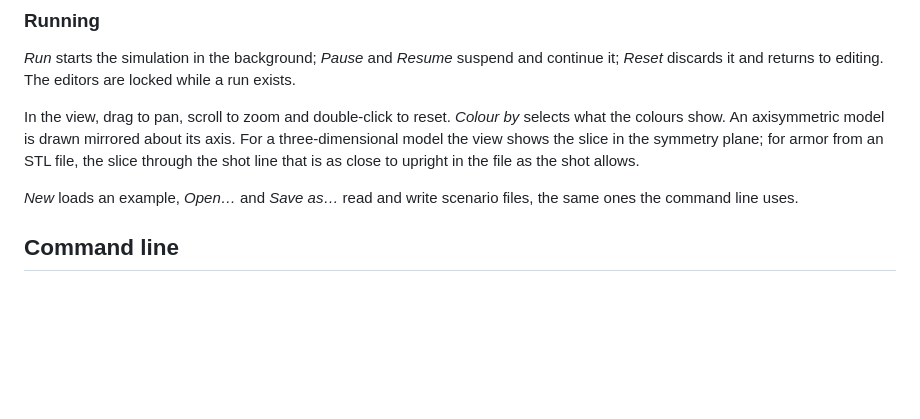
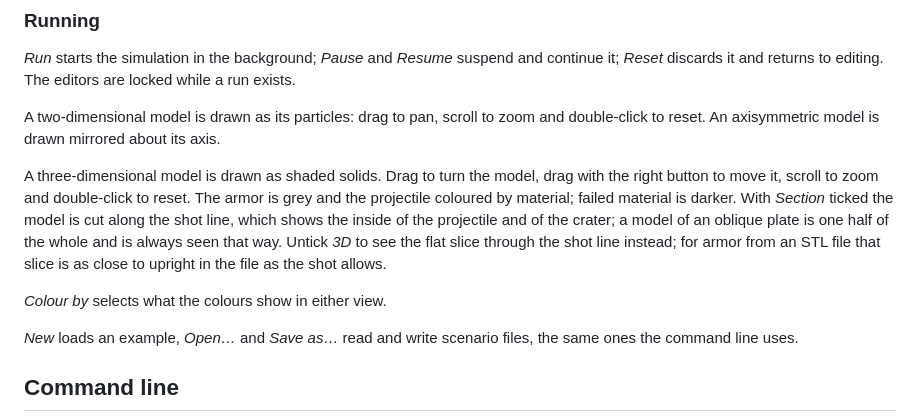
Before and after one commit to SernikNaZimno/Realistic-armor-penetration-by-SernikNaZimno, a Markdown page: docs/user-guide.md, the part around the change. Rendered like a GitHub page; blank space fills up the shorter version.

```diff
--- a/docs/user-guide.md
+++ b/docs/user-guide.md
@@ -76,11 +76,21 @@ the reason is shown in red above the editors and *Run* is disabled.
 suspend and continue it; *Reset* discards it and returns to editing. The
 editors are locked while a run exists.
 
-In the view, drag to pan, scroll to zoom and double-click to reset.
-*Colour by* selects what the colours show. An axisymmetric model is drawn
-mirrored about its axis. For a three-dimensional model the view shows the
-slice in the symmetry plane; for armor from an STL file, the slice through
-the shot line that is as close to upright in the file as the shot allows.
+A two-dimensional model is drawn as its particles: drag to pan, scroll to
+zoom and double-click to reset. An axisymmetric model is drawn mirrored
+about its axis.
+
+A three-dimensional model is drawn as shaded solids. Drag to turn the
+model, drag with the right button to move it, scroll to zoom and
+double-click to reset. The armor is grey and the projectile coloured by
+material; failed material is darker. With *Section* ticked the model is
+cut along the shot line, which shows the inside of the projectile and of
+the crater; a model of an oblique plate is one half of the whole and is
+always seen that way. Untick *3D* to see the flat slice through the shot
+line instead; for armor from an STL file that slice is as close to upright
+in the file as the shot allows.
+
+*Colour by* selects what the colours show in either view.
 
 *New* loads an example, *Open…* and *Save as…* read and write scenario
 files, the same ones the command line uses.
```
Also changed, not shown: README.md (+11 -0 lines), docs/images/view3d-shell-material.png (added), docs/images/view3d-shell-speed.png (added), 7 other files.
